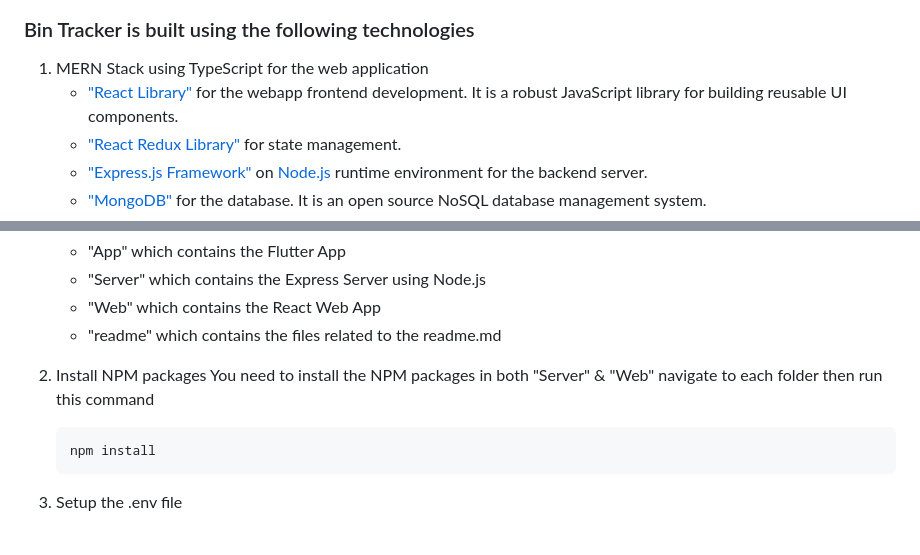
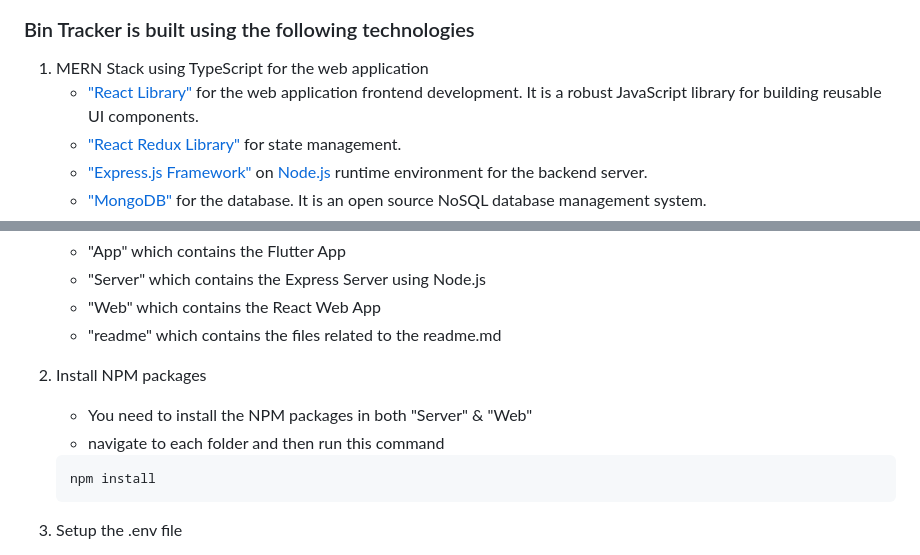
Before and after one commit to amr-hammoud/bin-tracker, a Markdown page: README.md, 2 parts joined by grey strips. Rendered like a GitHub page.

````diff
--- a/README.md
+++ b/README.md
@@ -79,7 +79,7 @@
 ### Bin Tracker is built using the following technologies
 
 1) MERN Stack using TypeScript for the web application
-	- ["React Library"](https://react.dev/) for the webapp frontend development. It is a robust JavaScript library for building reusable UI components.
+	- ["React Library"](https://react.dev/) for the web application frontend development. It is a robust JavaScript library for building reusable UI components.
 	- ["React Redux Library"](https://react-redux.js.org/) for state management.
 	- ["Express.js Framework"](https://expressjs.com/) on [Node.js](https://nodejs.org/en) runtime environment for the backend server.
 	- ["MongoDB"](https://www.mongodb.com/) for the database. It is an open source NoSQL database management system.
@@ -121,8 +121,8 @@
 	- "readme" which contains the files related to the readme.md
 
 2) Install NPM packages
-	You need to install the NPM packages in both "Server" & "Web"
-	navigate to each folder then run this command
+    - You need to install the NPM packages in both "Server" & "Web"
+	- navigate to each folder and then run this command
 
    ```sh
    npm install
````
